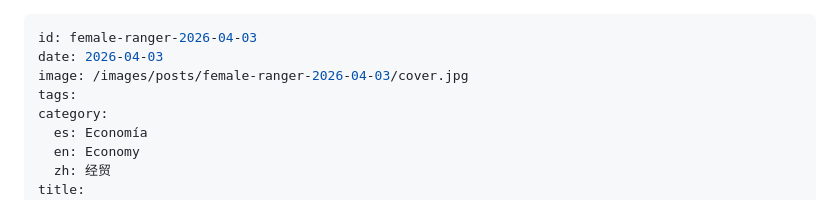
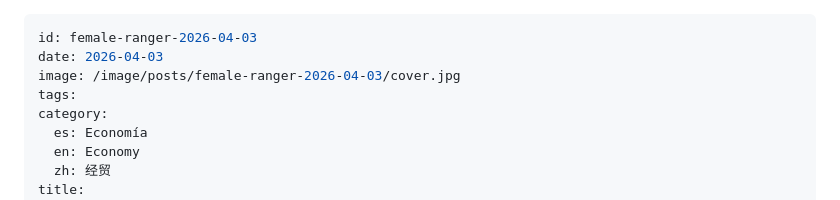
Before and after one commit to SemanarioChina/semanariochina.github.io, a Markdown page: content/posts/female-ranger-2026-04-03.md, the part around the change. GitHub-like rendering.

```diff
--- a/content/posts/female-ranger-2026-04-03.md
+++ b/content/posts/female-ranger-2026-04-03.md
@@ -1,7 +1,7 @@
 ---
 id: female-ranger-2026-04-03
 date: 2026-04-03
-image: /images/posts/female-ranger-2026-04-03/cover.jpg
+image: /image/posts/female-ranger-2026-04-03/cover.jpg
 tags:
 category:
   es: Economía
```
